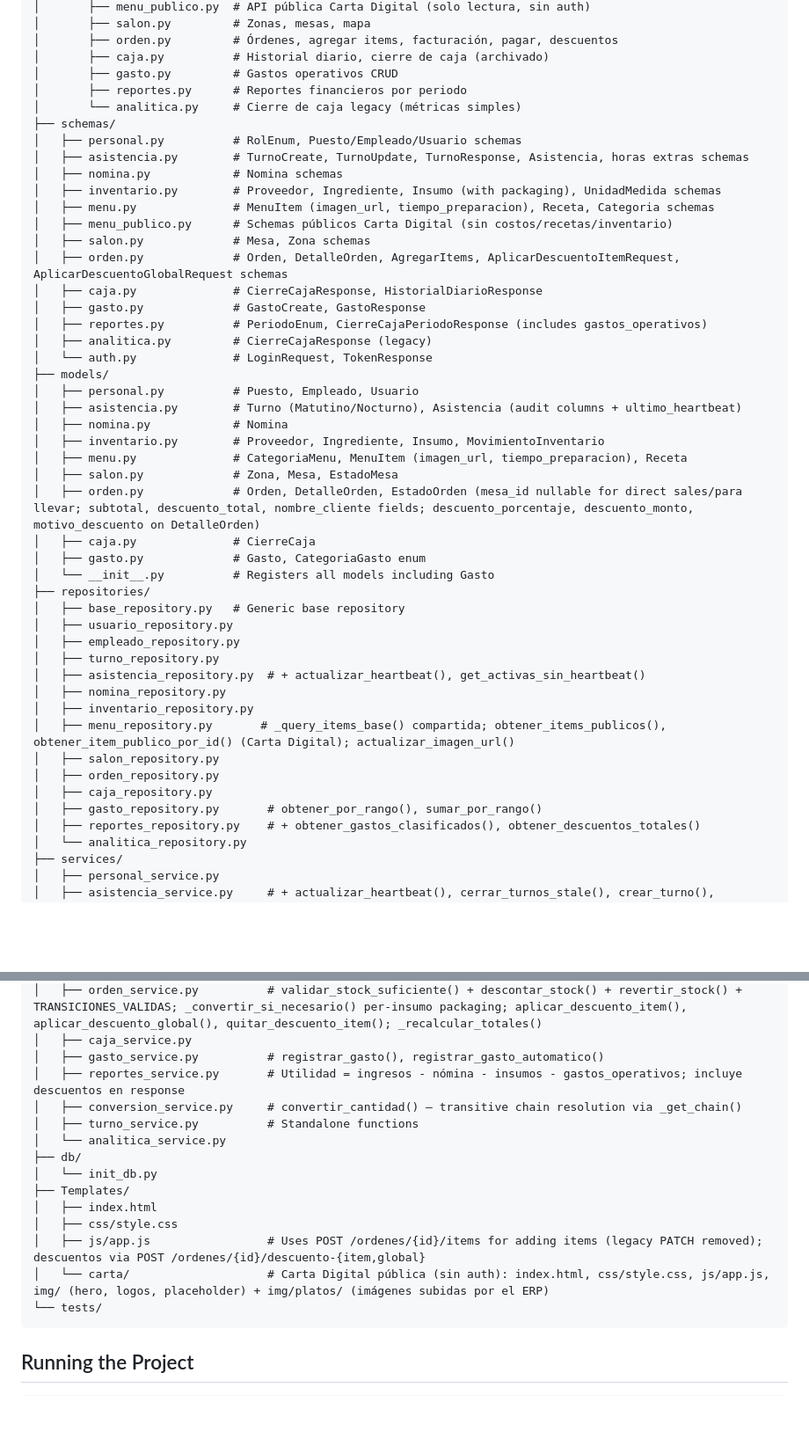
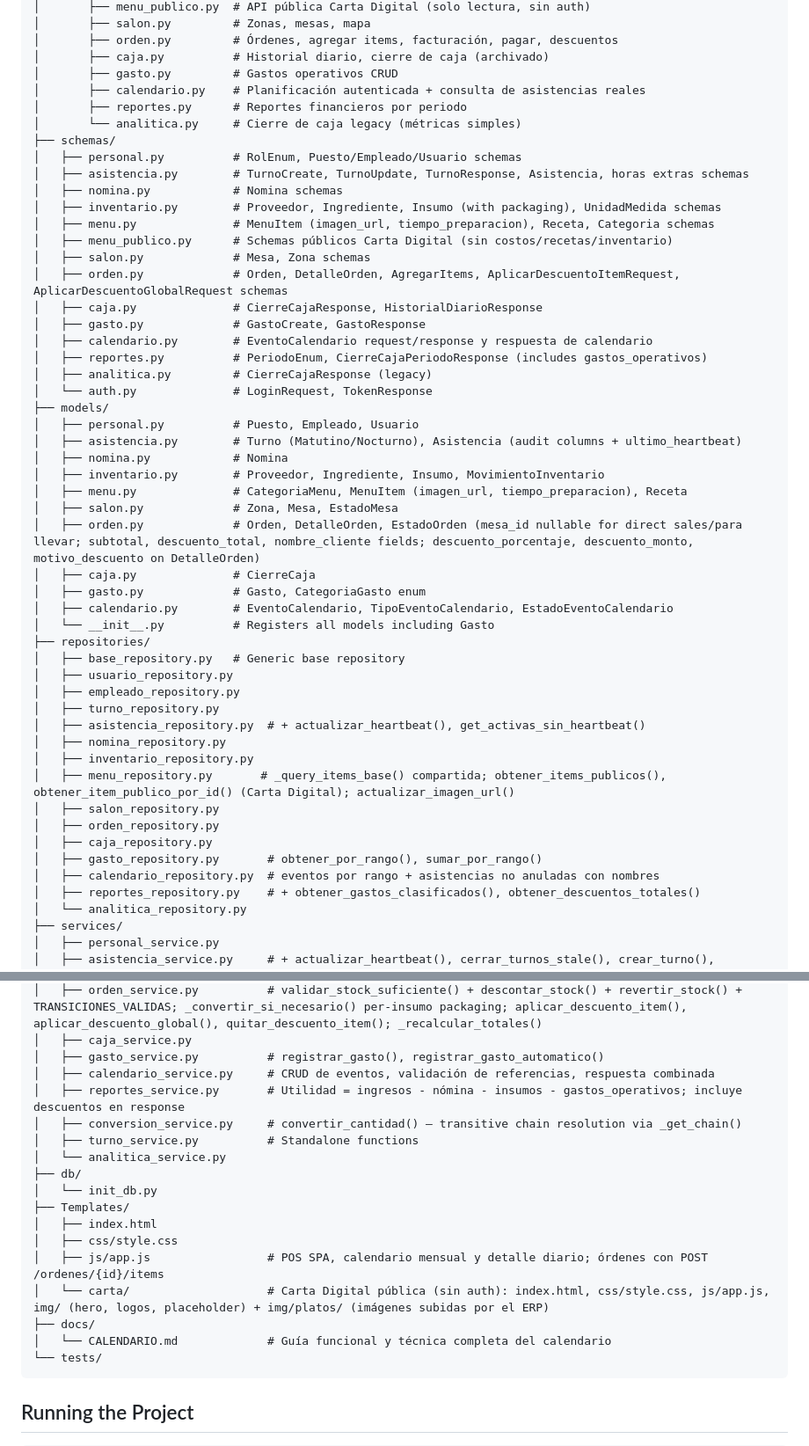
Before and after one commit to joshuamdavilag-dotcom/SazonCaribe-o, a Markdown page: AGENTS.md, 2 parts joined by grey strips. Shown at 88% size. Drawn GitHub-style; blank space fills up the shorter version.

Commit message:
docs: document planning calendar module
Co-authored-by: Copilot <223556219+Copilot@users.noreply.github.com>

````diff
--- a/AGENTS.md
+++ b/AGENTS.md
@@ -74,6 +74,7 @@ app/
 │       ├── orden.py         # Órdenes, agregar items, facturación, pagar, descuentos
 │       ├── caja.py          # Historial diario, cierre de caja (archivado)
 │       ├── gasto.py         # Gastos operativos CRUD
+│       ├── calendario.py    # Planificación autenticada + consulta de asistencias reales
 │       ├── reportes.py      # Reportes financieros por periodo
 │       └── analitica.py     # Cierre de caja legacy (métricas simples)
 ├── schemas/
@@ -87,6 +88,7 @@ app/
 │   ├── orden.py             # Orden, DetalleOrden, AgregarItems, AplicarDescuentoItemRequest, AplicarDescuentoGlobalRequest schemas
 │   ├── caja.py              # CierreCajaResponse, HistorialDiarioResponse
 │   ├── gasto.py             # GastoCreate, GastoResponse
+│   ├── calendario.py        # EventoCalendario request/response y respuesta de calendario
 │   ├── reportes.py          # PeriodoEnum, CierreCajaPeriodoResponse (includes gastos_operativos)
 │   ├── analitica.py         # CierreCajaResponse (legacy)
 │   └── auth.py              # LoginRequest, TokenResponse
@@ -100,6 +102,7 @@ app/
 │   ├── orden.py             # Orden, DetalleOrden, EstadoOrden (mesa_id nullable for direct sales/para llevar; subtotal, descuento_total, nombre_cliente fields; descuento_porcentaje, descuento_monto, motivo_descuento on DetalleOrden)
 │   ├── caja.py              # CierreCaja
 │   ├── gasto.py             # Gasto, CategoriaGasto enum
+│   ├── calendario.py        # EventoCalendario, TipoEventoCalendario, EstadoEventoCalendario
 │   └── __init__.py          # Registers all models including Gasto
 ├── repositories/
 │   ├── base_repository.py   # Generic base repository
@@ -114,6 +117,7 @@ app/
 │   ├── orden_repository.py
 │   ├── caja_repository.py
 │   ├── gasto_repository.py       # obtener_por_rango(), sumar_por_rango()
+│   ├── calendario_repository.py  # eventos por rango + asistencias no anuladas con nombres
 │   ├── reportes_repository.py    # + obtener_gastos_clasificados(), obtener_descuentos_totales()
 │   └── analitica_repository.py
 ├── services/
@@ -127,6 +131,7 @@ app/
 │   ├── orden_service.py          # validar_stock_suficiente() + descontar_stock() + revertir_stock() + TRANSICIONES_VALIDAS; _convertir_si_necesario() per-insumo packaging; aplicar_descuento_item(), aplicar_descuento_global(), quitar_descuento_item(); _recalcular_totales()
 │   ├── caja_service.py
 │   ├── gasto_service.py          # registrar_gasto(), registrar_gasto_automatico()
+│   ├── calendario_service.py     # CRUD de eventos, validación de referencias, respuesta combinada
 │   ├── reportes_service.py       # Utilidad = ingresos - nómina - insumos - gastos_operativos; incluye descuentos en response
 │   ├── conversion_service.py     # convertir_cantidad() — transitive chain resolution via _get_chain()
 │   ├── turno_service.py          # Standalone functions
@@ -136,8 +141,10 @@ app/
 ├── Templates/
 │   ├── index.html
 │   ├── css/style.css
-│   ├── js/app.js                 # Uses POST /ordenes/{id}/items for adding items (legacy PATCH removed); descuentos via POST /ordenes/{id}/descuento-{item,global}
+│   ├── js/app.js                 # POS SPA, calendario mensual y detalle diario; órdenes con POST /ordenes/{id}/items
 │   └── carta/                    # Carta Digital pública (sin auth): index.html, css/style.css, js/app.js, img/ (hero, logos, placeholder) + img/platos/ (imágenes subidas por el ERP)
+├── docs/
+│   └── CALENDARIO.md             # Guía funcional y técnica completa del calendario
 └── tests/
 ```
 
````
Also changed, not shown: other parts of AGENTS.md (+8 -0 lines), PRODUCT.md (+21 -23 lines), docs/CALENDARIO.md (added, +261 -0 lines).
